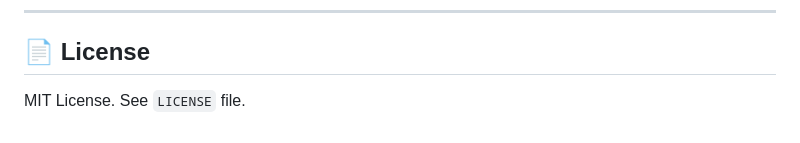
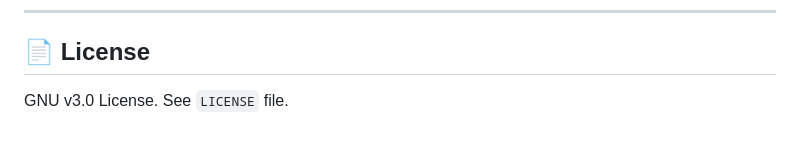
Before and after one commit to jthweb/Test_Contest_PC2, a Markdown page: README.md, the part around the change. Drawn GitHub-style.

Commit message:
Updates LICENSE

```diff
--- a/README.md
+++ b/README.md
@@ -132,4 +132,4 @@ Pull requests are welcome! Feel free to submit improvements for:
 
 ## 📄 License
 
-MIT License. See `LICENSE` file.
+GNU v3.0 License. See `LICENSE` file.
```
